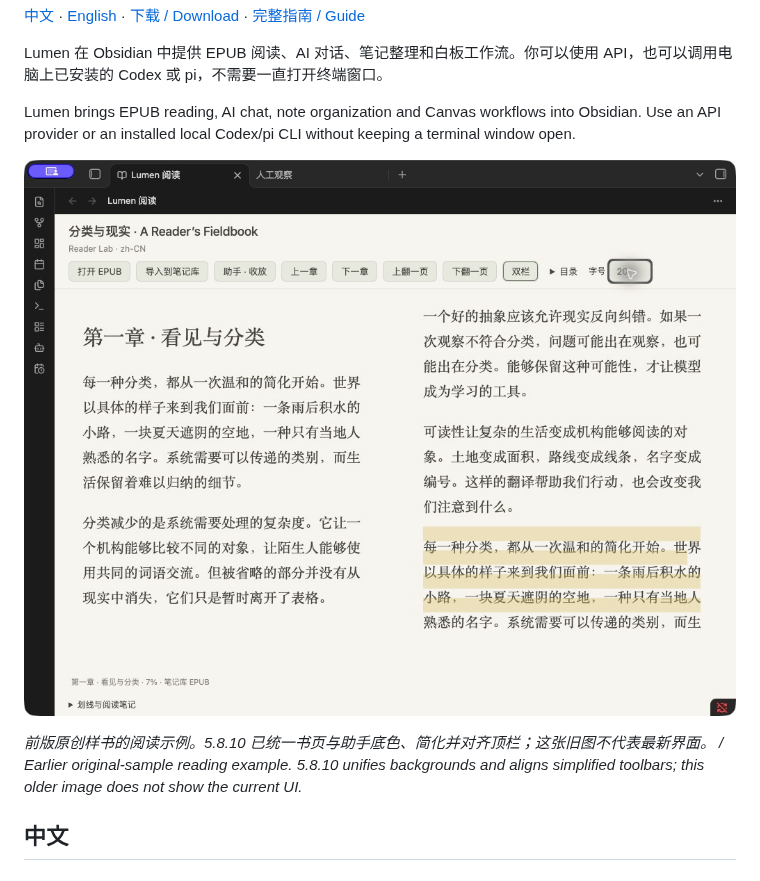
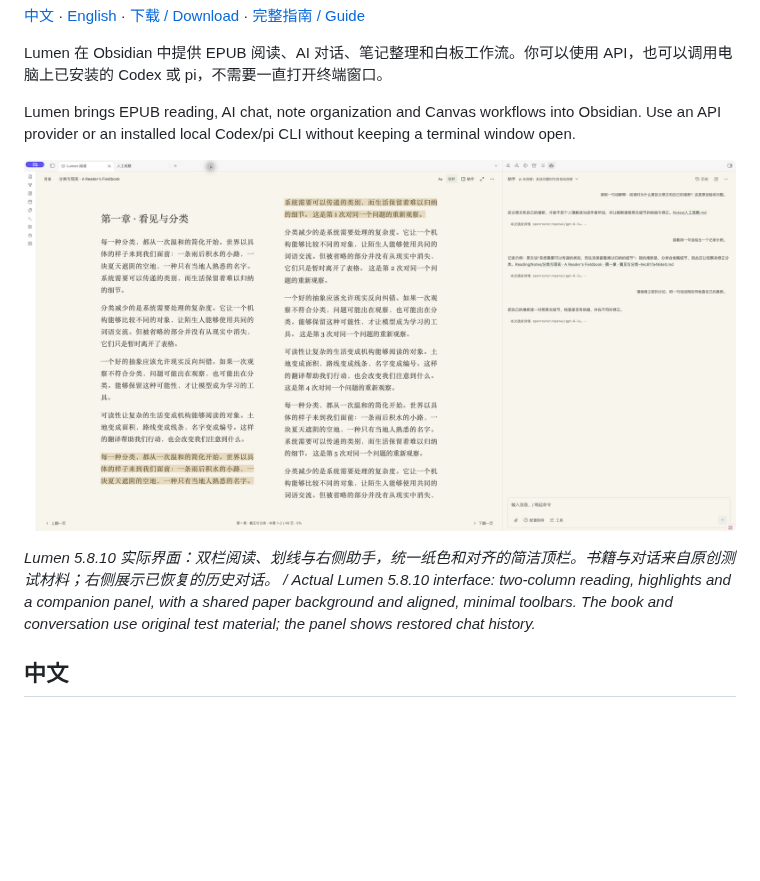
Before and after one commit to leoyang1984/lumen-public, a Markdown page: README.md, the part around the change. Rendered like a GitHub page; pictures changed too: docs/images/reader-5.8.10.jpg (added); blank space fills up the shorter version.

Commit message:
docs: refresh README with current reader and companion screenshot

```diff
--- a/README.md
+++ b/README.md
@@ -6,9 +6,9 @@ Lumen 在 Obsidian 中提供 EPUB 阅读、AI 对话、笔记整理和白板工
 
 Lumen brings EPUB reading, AI chat, note organization and Canvas workflows into Obsidian. Use an API provider or an installed local Codex/pi CLI without keeping a terminal window open.
 
-![EPUB 双栏阅读 / Two-column EPUB reading](docs/images/double-reading.png)
+![Lumen 5.8.10：双栏阅读与 AI 助手 / Two-column reading and AI companion](docs/images/reader-5.8.10.jpg)
 
-*前版原创样书的阅读示例。5.8.10 已统一书页与助手底色、简化并对齐顶栏；这张旧图不代表最新界面。 / Earlier original-sample reading example. 5.8.10 unifies backgrounds and aligns simplified toolbars; this older image does not show the current UI.*
+*Lumen 5.8.10 实际界面：双栏阅读、划线与右侧助手，统一纸色和对齐的简洁顶栏。书籍与对话来自原创测试材料；右侧展示已恢复的历史对话。 / Actual Lumen 5.8.10 interface: two-column reading, highlights and a companion panel, with a shared paper background and aligned, minimal toolbars. The book and conversation use original test material; the panel shows restored chat history.*
 
 ## 中文
 
```
